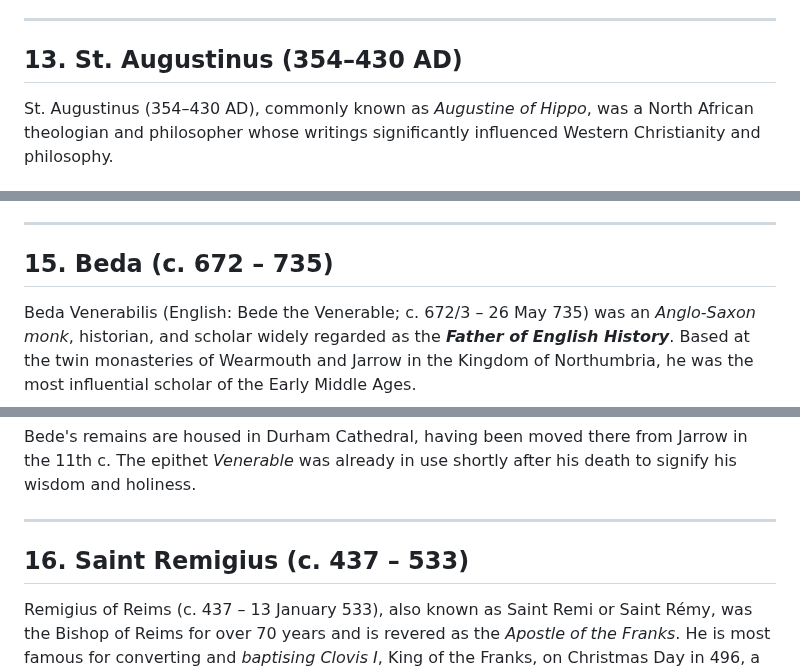
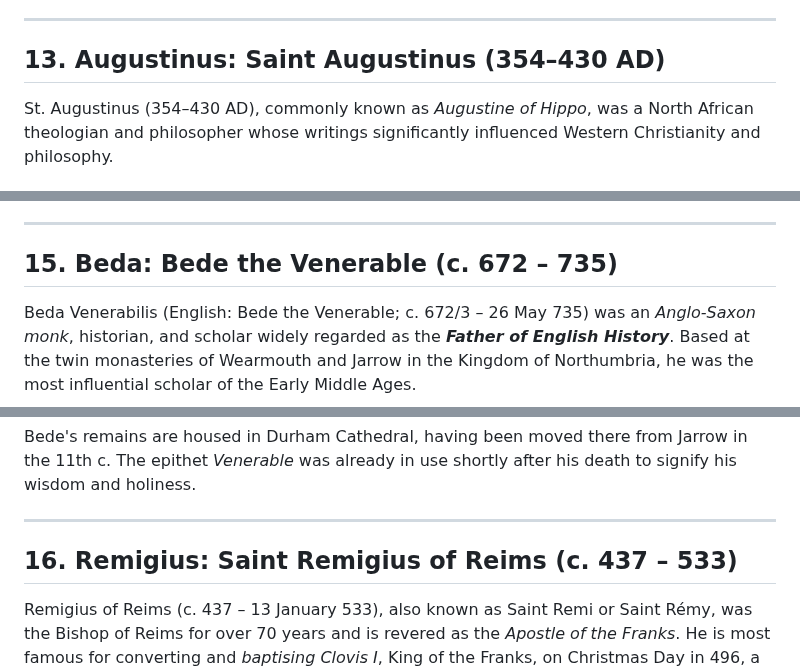
Before and after one commit to Schrausser/The_Nuremberg_Chronicle_1493_Sources, a Markdown page: NC_src_fol_1r_2.md, 3 parts joined by grey strips. GitHub-like rendering.

```diff
--- a/NC_src_fol_1r_2.md
+++ b/NC_src_fol_1r_2.md
@@ -32,7 +32,7 @@ Saint Ambrose (Aurelius Ambrosius) (c. 339–397) was the influential ***Bishop
 
 ---
 
-## 13. St. Augustinus (354–430 AD)
+## 13. Augustinus: Saint Augustinus (354–430 AD)
 
 St. Augustinus (354–430 AD), commonly known as *Augustine of Hippo*, was a North African theologian and philosopher whose writings significantly influenced Western Christianity and philosophy.
 
@@ -84,7 +75,7 @@ Strabo (c. 64/63 BC – AD 24) was a prolific Greek geographer, historian, and p
 
 ---
 
-## 15. Beda (c. 672 – 735)
+## 15. Beda: Bede the Venerable (c. 672 – 735)
 
 Beda Venerabilis (English: Bede the Venerable; c. 672/3 – 26 May 735) was an *Anglo-Saxon monk*, historian, and scholar widely regarded as the ***Father of English History***. Based at the twin monasteries of Wearmouth and Jarrow in the Kingdom of Northumbria, he was the most influential scholar of the Early Middle Ages.
 
@@ -101,7 +92,7 @@ Bede's remains are housed in Durham Cathedral, having been moved there from Jarr
 
 ---
 
-## 16. Saint Remigius (c. 437 – 533)
+## 16. Remigius: Saint Remigius of Reims (c. 437 – 533)
 
 Remigius of Reims (c. 437 – 13 January 533), also known as Saint Remi or Saint Rémy, was the Bishop of Reims for over 70 years and is revered as the *Apostle of the Franks*. He is most famous for converting and *baptising Clovis I*, King of the Franks, on Christmas Day in 496, a landmark event that led to the *Christianisation of the Frankish people* and the establishment of Catholicism in medieval Europe.
 
```
Also changed, not shown: other parts of NC_src_fol_1r_2.md (+12 -21 lines), NC_src_fol_1r_1.md (+34 -36 lines), NC_src_fol_1r_3.md (+15 -21 lines).
